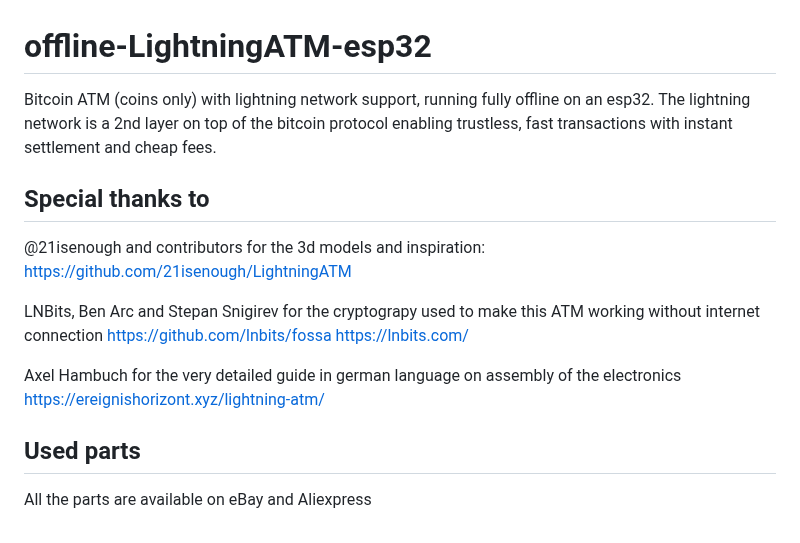
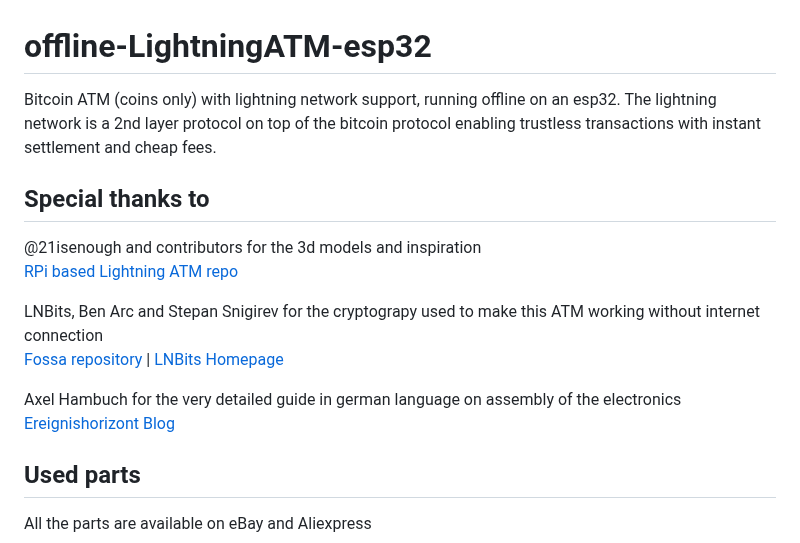
Before and after one commit to f321x/offline-LightningATM-esp32, a Markdown page: README.md, the part around the change. GitHub-like rendering.

Commit message:
Update README.md
some cleanup

```diff
--- a/README.md
+++ b/README.md
@@ -1,17 +1,16 @@
 # offline-LightningATM-esp32
-Bitcoin ATM (coins only) with lightning network support, running fully offline on an esp32.
-The lightning network is a 2nd layer on top of the bitcoin protocol enabling trustless, fast transactions with instant settlement and cheap fees.
+Bitcoin ATM (coins only) with lightning network support, running offline on an esp32.
+The lightning network is a 2nd layer protocol on top of the bitcoin protocol enabling trustless transactions with instant settlement and cheap fees.
 
 ## Special thanks to
-@21isenough and contributors for the 3d models and inspiration:
-https://github.com/21isenough/LightningATM
+@21isenough and contributors for the 3d models and inspiration
+[RPi based Lightning ATM repo](https://github.com/21isenough/LightningATM)
 
 LNBits, Ben Arc and Stepan Snigirev for the cryptograpy used to make this ATM working without internet connection
-https://github.com/lnbits/fossa
-https://lnbits.com/
+[Fossa repository](https://github.com/lnbits/fossa) | [LNBits Homepage](https://lnbits.com/)
 
 Axel Hambuch for the very detailed guide in german language on assembly of the electronics
-https://ereignishorizont.xyz/lightning-atm/
+[Ereignishorizont Blog](https://ereignishorizont.xyz/lightning-atm/)
 
 ## Used parts
 All the parts are available on eBay and Aliexpress
```
